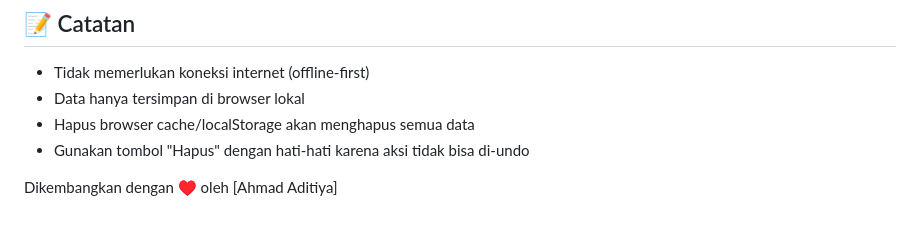
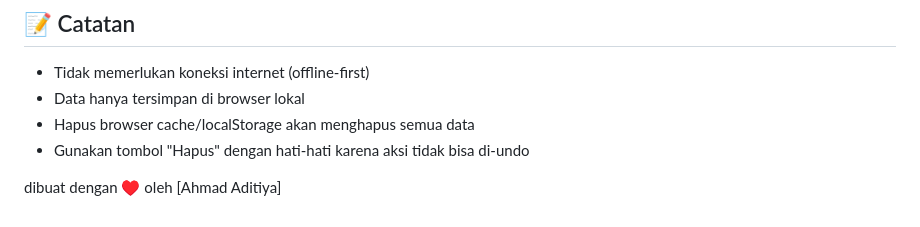
Before and after one commit to madadit/project-tracker-app, a Markdown page: README.md, the part around the change. Rendered like a GitHub page.

Commit message:
Update developer credit wording in README

```diff
--- a/README.md
+++ b/README.md
@@ -103,4 +103,4 @@ Progress = (Total Bobot Tugas Selesai / Total Bobot Semua Tugas) × 100%
 - Hapus browser cache/localStorage akan menghapus semua data
 - Gunakan tombol "Hapus" dengan hati-hati karena aksi tidak bisa di-undo
 
-Dikembangkan dengan ♥ oleh [Ahmad Aditiya]
+dibuat dengan ♥ oleh [Ahmad Aditiya]
```
